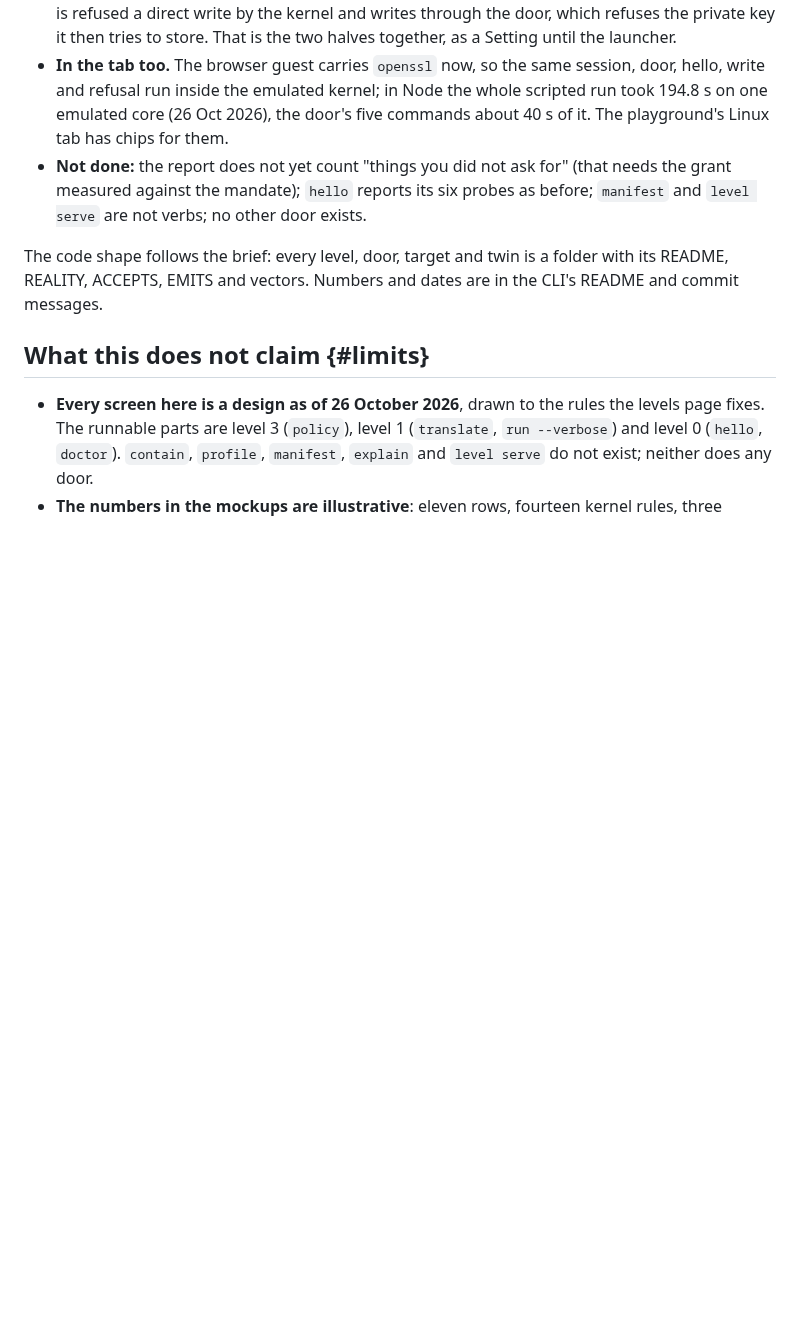
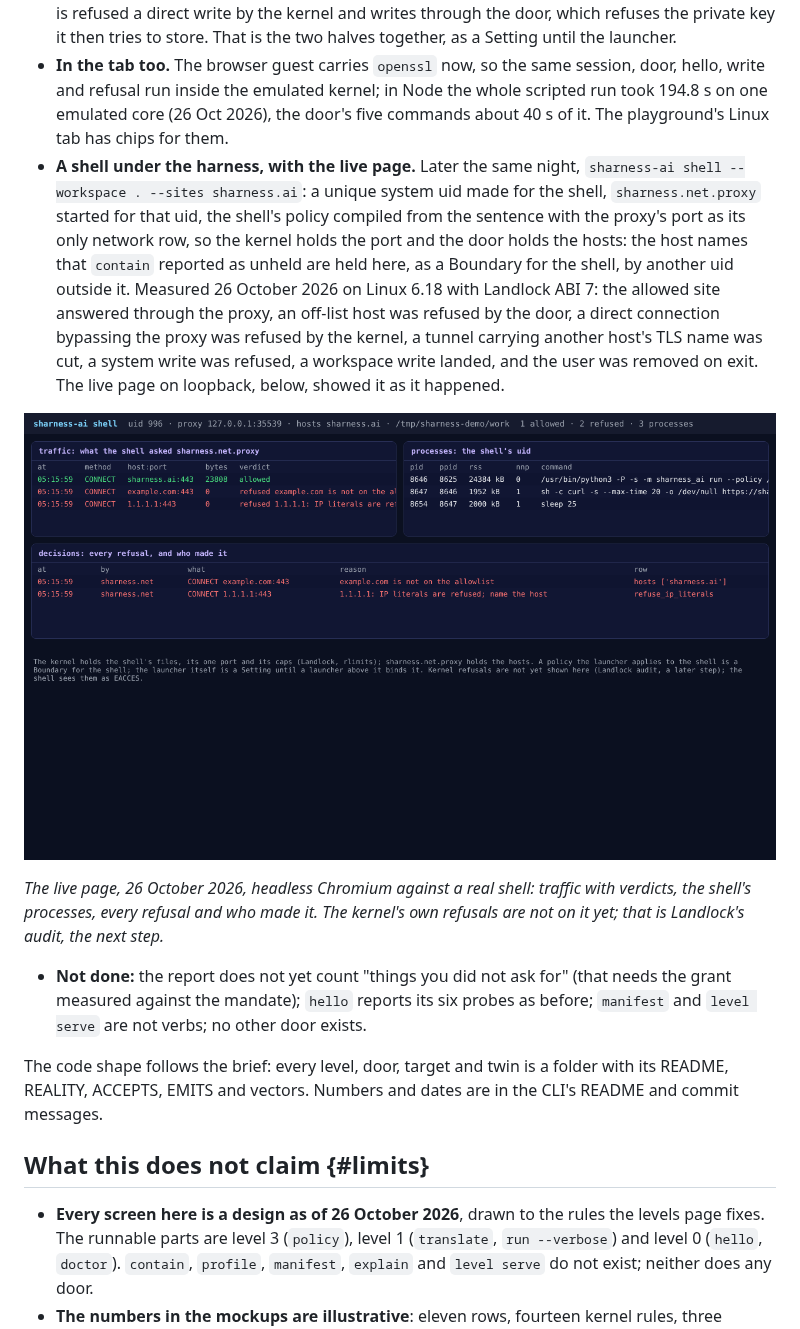
Before and after one commit to SHarness-AI/SHarness-AI__Website, a Markdown page: content/articles/from-a-sentence-to-the-kernel.md, the part around the change. Rendered like a GitHub page; pictures changed too: articles/images/from-a-sentence-to-the-kernel/live-page.png (added); blank space fills up the shorter version.

Commit message:
the network door and a shell under the harness: the live page in the article's postscript, the brief's step 6 and 9 in part, cli@ status
Agent: cli
To-all: sharness-ai shell exists: a shell under the harness with a unique uid, sharness.net.proxy as its only port and a live page; the article From a sentence to the kernel has the screenshot.
To-security: the CLI commit 63360be carries the note on the proxy and the uid drop.

```diff
--- a/content/articles/from-a-sentence-to-the-kernel.md
+++ b/content/articles/from-a-sentence-to-the-kernel.md
@@ -111,6 +111,12 @@ The screens above were designs when the article went up. The same evening, on th
 - **`contain`, `profile` and `explain` exist** and draw as mocked, with two changes: the hash is printed in full, and the "it became" line counts rows and kernel rules from the real chain rather than the illustrative numbers above. `policy show` and `policy check` read a levelled document and print the chain of hashes. The level-3 form is `network.sites`; a `connect_tcp_ports` row beside it is passed through and marked, the escape hatch as drawn.
 - **The first door runs.** `sharness-ai session new` issues a session by `openssl`; `sharness-ai fs serve --target disk.twin` or `disk` is `sharness.fs` under mutual TLS 1.3, the caller's role read from its certificate, every request matched against what the door accepts, then the rows: within the root, no clear secrets, `max_bytes`, `append_only`. Eighteen conformance vectors hold on the twin and on the disk. In one test an app under a Landlock policy with no write right to the root is refused a direct write by the kernel and writes through the door, which refuses the private key it then tries to store. That is the two halves together, as a Setting until the launcher.
 - **In the tab too.** The browser guest carries `openssl` now, so the same session, door, hello, write and refusal run inside the emulated kernel; in Node the whole scripted run took 194.8 s on one emulated core (26 Oct 2026), the door's five commands about 40 s of it. The playground's Linux tab has chips for them.
+- **A shell under the harness, with the live page.** Later the same night, `sharness-ai shell --workspace . --sites sharness.ai`: a unique system uid made for the shell, `sharness.net.proxy` started for that uid, the shell's policy compiled from the sentence with the proxy's port as its only network row, so the kernel holds the port and the door holds the hosts: the host names that `contain` reported as unheld are held here, as a Boundary for the shell, by another uid outside it. Measured 26 October 2026 on Linux 6.18 with Landlock ABI 7: the allowed site answered through the proxy, an off-list host was refused by the door, a direct connection bypassing the proxy was refused by the kernel, a tunnel carrying another host's TLS name was cut, a system write was refused, a workspace write landed, and the user was removed on exit. The live page on loopback, below, showed it as it happened.
+
+![The live page of sharness-ai shell in Chromium: a header with the uid, the proxy's port, the hosts and the workspace, and the counts, one allowed, two refused, three processes. Three panels: traffic, with a CONNECT to sharness.ai allowed and 23,808 bytes relayed, a CONNECT to example.com refused as not on the allowlist, a CONNECT to 1.1.1.1 refused as an IP literal; processes, the shell's three, python running sharness-ai run, sh running curl, and sleep; decisions, the two refusals with who made them, sharness.net, and the row.](/articles/images/from-a-sentence-to-the-kernel/live-page.png)
+
+*The live page, 26 October 2026, headless Chromium against a real shell: traffic with verdicts, the shell's processes, every refusal and who made it. The kernel's own refusals are not on it yet; that is Landlock's audit, the next step.*
+
 - **Not done:** the report does not yet count "things you did not ask for" (that needs the grant measured against the mandate); `hello` reports its six probes as before; `manifest` and `level serve` are not verbs; no other door exists.
 
 The code shape follows the brief: every level, door, target and twin is a folder with its README, REALITY, ACCEPTS, EMITS and vectors. Numbers and dates are in the CLI's README and commit messages.
```
Also changed, not shown: 2 other files.
